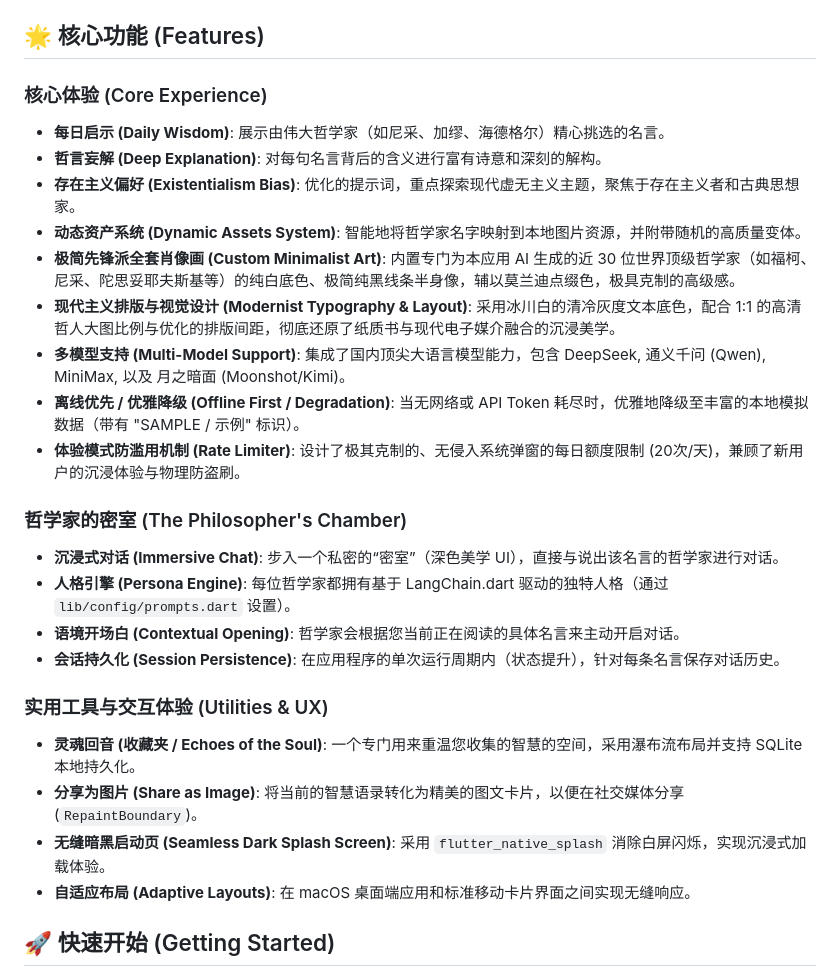
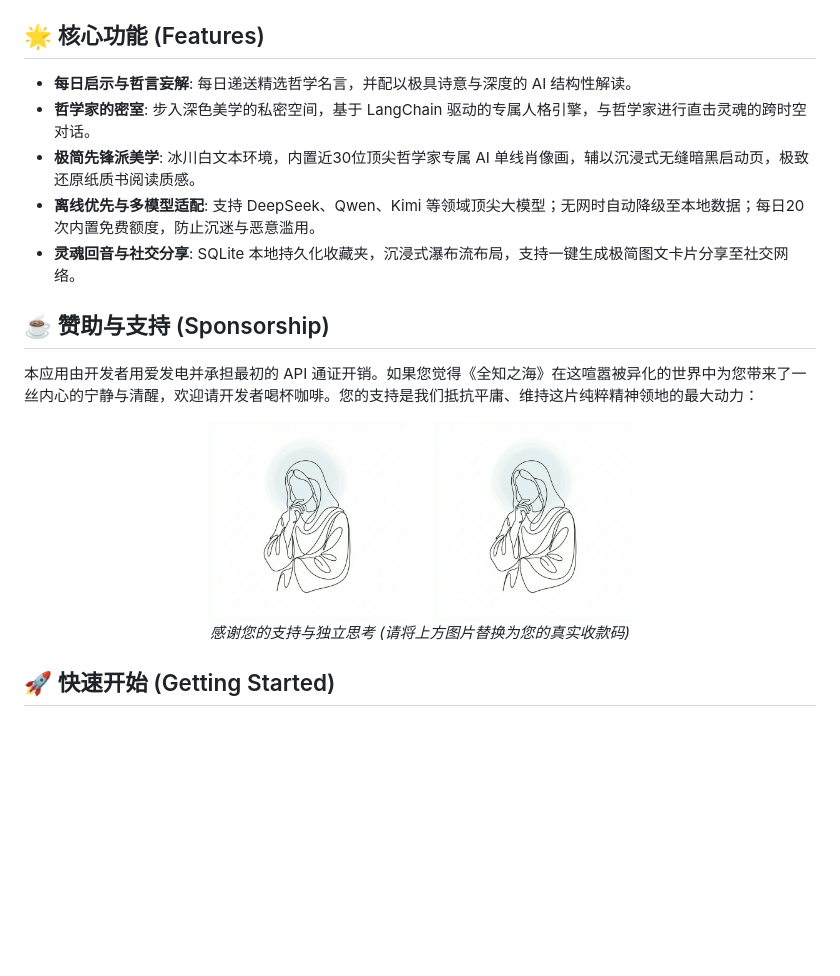
Before and after one commit to Sparkle6979/PhilosophySayings, a Markdown page: README_zh-CN.md, the part around the change. Drawn GitHub-style; blank space fills up the shorter version.

Commit message:
docs: streamline features and add sponsorship section

```diff
--- a/README_zh-CN.md
+++ b/README_zh-CN.md
@@ -31,28 +31,23 @@
 
 ## 🌟 核心功能 (Features)
 
-### 核心体验 (Core Experience)
-*   **每日启示 (Daily Wisdom)**: 展示由伟大哲学家（如尼采、加缪、海德格尔）精心挑选的名言。
-*   **哲言妄解 (Deep Explanation)**: 对每句名言背后的含义进行富有诗意和深刻的解构。
-*   **存在主义偏好 (Existentialism Bias)**: 优化的提示词，重点探索现代虚无主义主题，聚焦于存在主义者和古典思想家。
-*   **动态资产系统 (Dynamic Assets System)**: 智能地将哲学家名字映射到本地图片资源，并附带随机的高质量变体。
-*   **极简先锋派全套肖像画 (Custom Minimalist Art)**: 内置专门为本应用 AI 生成的近 30 位世界顶级哲学家（如福柯、尼采、陀思妥耶夫斯基等）的纯白底色、极简纯黑线条半身像，辅以莫兰迪点缀色，极具克制的高级感。
-*   **现代主义排版与视觉设计 (Modernist Typography & Layout)**: 采用冰川白的清冷灰度文本底色，配合 1:1 的高清哲人大图比例与优化的排版间距，彻底还原了纸质书与现代电子媒介融合的沉浸美学。
-*   **多模型支持 (Multi-Model Support)**: 集成了国内顶尖大语言模型能力，包含 DeepSeek, 通义千问 (Qwen), MiniMax, 以及 月之暗面 (Moonshot/Kimi)。
-*   **离线优先 / 优雅降级 (Offline First / Degradation)**: 当无网络或 API Token 耗尽时，优雅地降级至丰富的本地模拟数据（带有 "SAMPLE / 示例" 标识）。
-*   **体验模式防滥用机制 (Rate Limiter)**: 设计了极其克制的、无侵入系统弹窗的每日额度限制 (20次/天)，兼顾了新用户的沉浸体验与物理防盗刷。
+* **每日启示与哲言妄解**: 每日递送精选哲学名言，并配以极具诗意与深度的 AI 结构性解读。
+* **哲学家的密室**: 步入深色美学的私密空间，基于 LangChain 驱动的专属人格引擎，与哲学家进行直击灵魂的跨时空对话。
+* **极简先锋派美学**: 冰川白文本环境，内置近30位顶尖哲学家专属 AI 单线肖像画，辅以沉浸式无缝暗黑启动页，极致还原纸质书阅读质感。
+* **离线优先与多模型适配**: 支持 DeepSeek、Qwen、Kimi 等领域顶尖大模型；无网时自动降级至本地数据；每日20次内置免费额度，防止沉迷与恶意滥用。
+* **灵魂回音与社交分享**: SQLite 本地持久化收藏夹，沉浸式瀑布流布局，支持一键生成极简图文卡片分享至社交网络。
 
-### 哲学家的密室 (The Philosopher's Chamber)
-*   **沉浸式对话 (Immersive Chat)**: 步入一个私密的“密室”（深色美学 UI），直接与说出该名言的哲学家进行对话。
-*   **人格引擎 (Persona Engine)**: 每位哲学家都拥有基于 LangChain.dart 驱动的独特人格（通过 `lib/config/prompts.dart` 设置）。
-*   **语境开场白 (Contextual Opening)**: 哲学家会根据您当前正在阅读的具体名言来主动开启对话。
-*   **会话持久化 (Session Persistence)**: 在应用程序的单次运行周期内（状态提升），针对每条名言保存对话历史。
+## ☕ 赞助与支持 (Sponsorship)
 
-### 实用工具与交互体验 (Utilities & UX)
-*   **灵魂回音 (收藏夹 / Echoes of the Soul)**: 一个专门用来重温您收集的智慧的空间，采用瀑布流布局并支持 SQLite 本地持久化。
-*   **分享为图片 (Share as Image)**: 将当前的智慧语录转化为精美的图文卡片，以便在社交媒体分享 (`RepaintBoundary`)。
-*   **无缝暗黑启动页 (Seamless Dark Splash Screen)**: 采用 `flutter_native_splash` 消除白屏闪烁，实现沉浸式加载体验。
-*   **自适应布局 (Adaptive Layouts)**: 在 macOS 桌面端应用和标准移动卡片界面之间实现无缝响应。
+本应用由开发者用爱发电并承担最初的 API 通证开销。如果您觉得《全知之海》在这喧嚣被异化的世界中为您带来了一丝内心的宁静与清醒，欢迎请开发者喝杯咖啡。您的支持是我们抵抗平庸、维持这片纯粹精神领地的最大动力：
+
+<div align="center">
+  <!-- ⚠️ TODO: 在此处替换为您的微信/支付宝收款码图片路径 -->
+  <img src="assets/images/philosopher_default.png" width="200" alt="WeChat Pay" />
+  &nbsp;&nbsp;&nbsp;&nbsp;
+  <img src="assets/images/philosopher_default.png" width="200" alt="Alipay" />
+  <p><em>感谢您的支持与独立思考 (请将上方图片替换为您的真实收款码)</em></p>
+</div>
 
 ## 🚀 快速开始 (Getting Started)
 
```
Also changed, not shown: README.md (+16 -21 lines).
